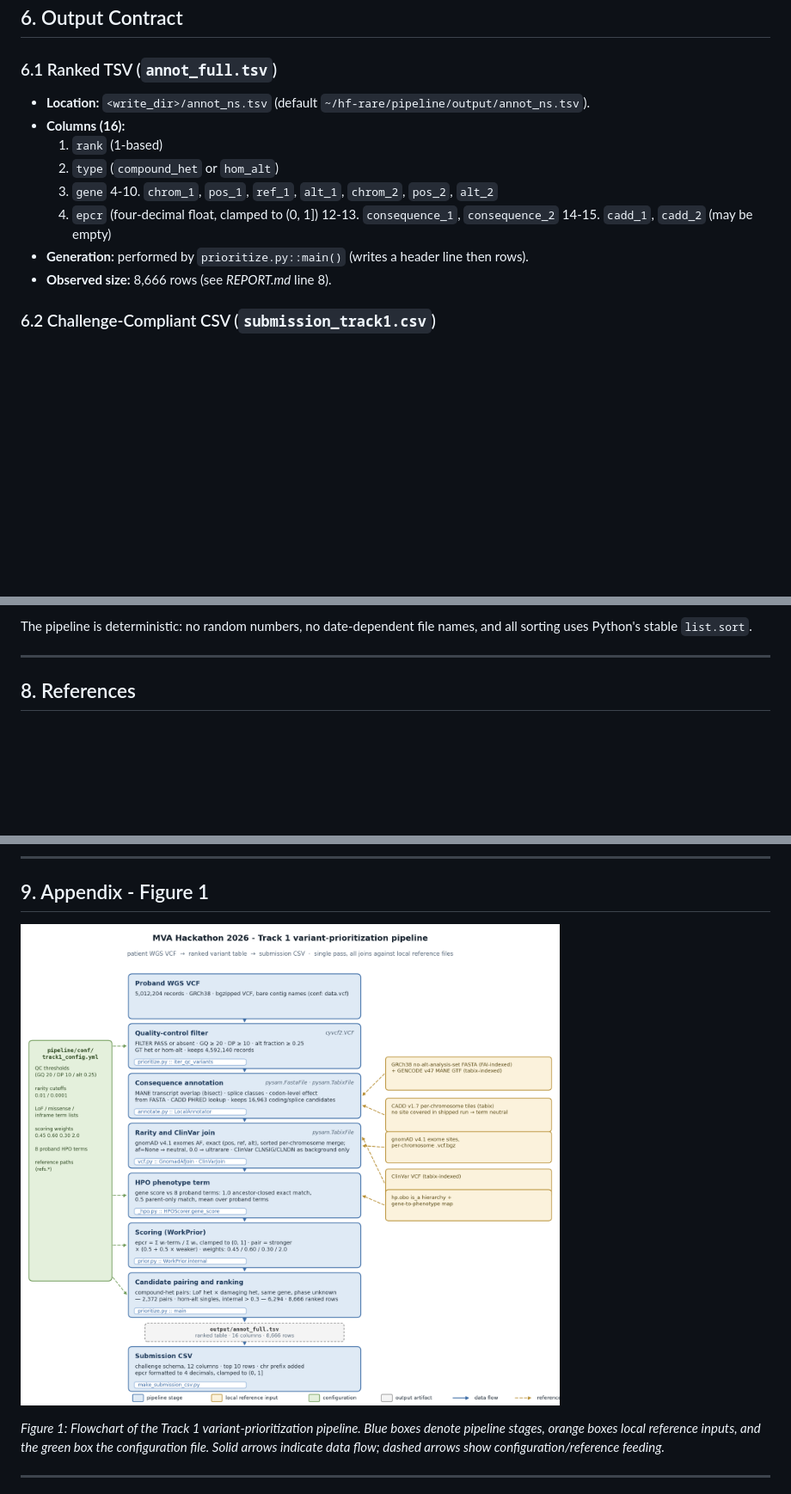
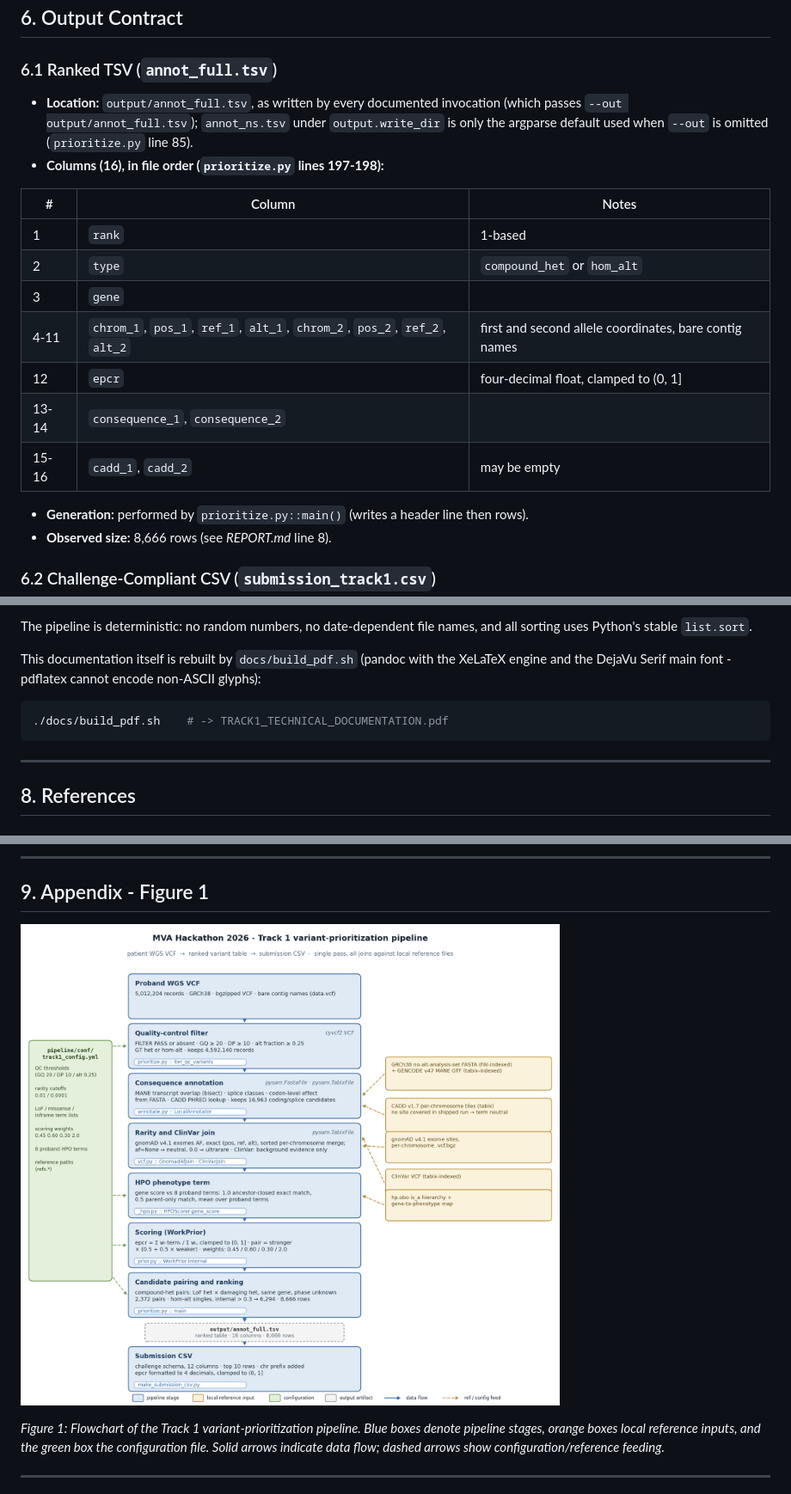
Before and after one commit to fulopjoz/mva-track1, a Markdown page: docs/TECHNICAL_DOCUMENTATION.md, 3 parts joined by grey strips. Shown: that part at 86% size. GitHub-like rendering; pictures changed too: docs/figures/F_pipeline_overview.png; blank space fills up the shorter version.

Commit message:
Figure layout gate and PDF build script

````diff
--- a/docs/TECHNICAL_DOCUMENTATION.md
+++ b/docs/TECHNICAL_DOCUMENTATION.md
@@ -220,15 +220,19 @@ Changing the HPO weight from **2.0** to **0** lowers the BUB1B pair's rank to **
 ## 6. Output Contract
 
 ### 6.1 Ranked TSV (`annot_full.tsv`)
-- **Location:** `<write_dir>/annot_ns.tsv` (default `~/hf-rare/pipeline/output/annot_ns.tsv`).
-- **Columns (16):**
-  1. `rank` (1-based)
-  2. `type` (`compound_het` or `hom_alt`)
-  3. `gene`
-  4-10. `chrom_1`, `pos_1`, `ref_1`, `alt_1`, `chrom_2`, `pos_2`, `alt_2`
-  11. `epcr` (four-decimal float, clamped to (0, 1])
-  12-13. `consequence_1`, `consequence_2`
-  14-15. `cadd_1`, `cadd_2` (may be empty)
+- **Location:** `output/annot_full.tsv`, as written by every documented invocation (which passes `--out output/annot_full.tsv`); `annot_ns.tsv` under `output.write_dir` is only the argparse default used when `--out` is omitted (`prioritize.py` line 85).
+- **Columns (16), in file order (`prioritize.py` lines 197-198):**
+
+| # | Column | Notes |
+|---|---|---|
+| 1 | `rank` | 1-based |
+| 2 | `type` | `compound_het` or `hom_alt` |
+| 3 | `gene` | |
+| 4-11 | `chrom_1`, `pos_1`, `ref_1`, `alt_1`, `chrom_2`, `pos_2`, `ref_2`, `alt_2` | first and second allele coordinates, bare contig names |
+| 12 | `epcr` | four-decimal float, clamped to (0, 1] |
+| 13-14 | `consequence_1`, `consequence_2` | |
+| 15-16 | `cadd_1`, `cadd_2` | may be empty |
+
 - **Generation:** performed by `prioritize.py::main()` (writes a header line then rows).
 - **Observed size:** 8,666 rows (see *REPORT.md* line 8).
 
@@ -269,6 +273,12 @@ python3 pipeline/scripts/make_submission_csv.py \
 - The top-ranked EPCR is **0.5823** (BUB1B pair).
 
 The pipeline is deterministic: no random numbers, no date-dependent file names, and all sorting uses Python's stable `list.sort`.
+
+This documentation itself is rebuilt by `docs/build_pdf.sh` (pandoc with the XeLaTeX engine and the DejaVu Serif main font - pdflatex cannot encode non-ASCII glyphs):
+
+```bash
+./docs/build_pdf.sh    # -> TRACK1_TECHNICAL_DOCUMENTATION.pdf
+```
 
 ---
 
````
Also changed, not shown: 3 other files.
